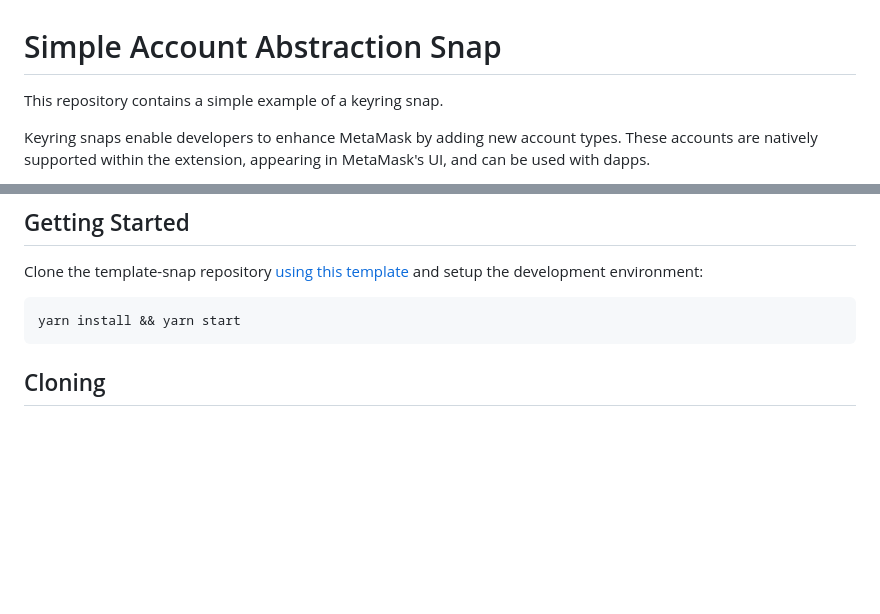
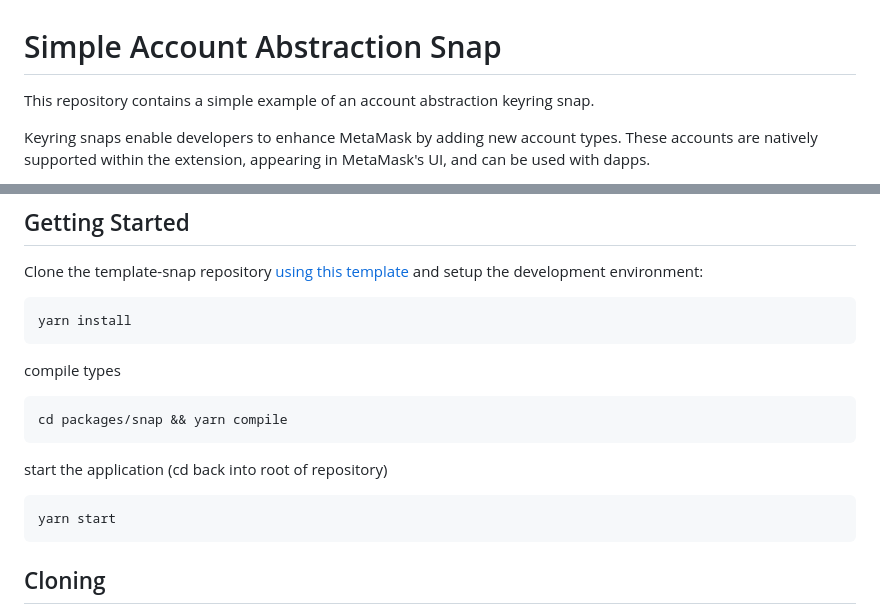
Before and after one commit to MetaMask/snap-account-abstraction-keyring, a Markdown page: README.md, 2 parts joined by grey strips. Rendered like a GitHub page; blank space fills up the shorter version.

Commit message:
Update README.md with compile instructions (#11)

````diff
--- a/README.md
+++ b/README.md
@@ -1,6 +1,6 @@
 # Simple Account Abstraction Snap
 
-This repository contains a simple example of a keyring snap.
+This repository contains a simple example of an account abstraction keyring snap.
 
 Keyring snaps enable developers to enhance MetaMask by adding new account
 types. These accounts are natively supported within the extension, appearing in
@@ -23,7 +23,17 @@ template](https://github.com/MetaMask/template-snap-monorepo/generate) and
 setup the development environment:
 
 ```shell
-yarn install && yarn start
+yarn install
+```
+
+compile types
+```shell
+cd packages/snap && yarn compile
+```
+
+start the application (cd back into root of repository)
+```shell
+yarn start
 ```
 
 ## Cloning
````
